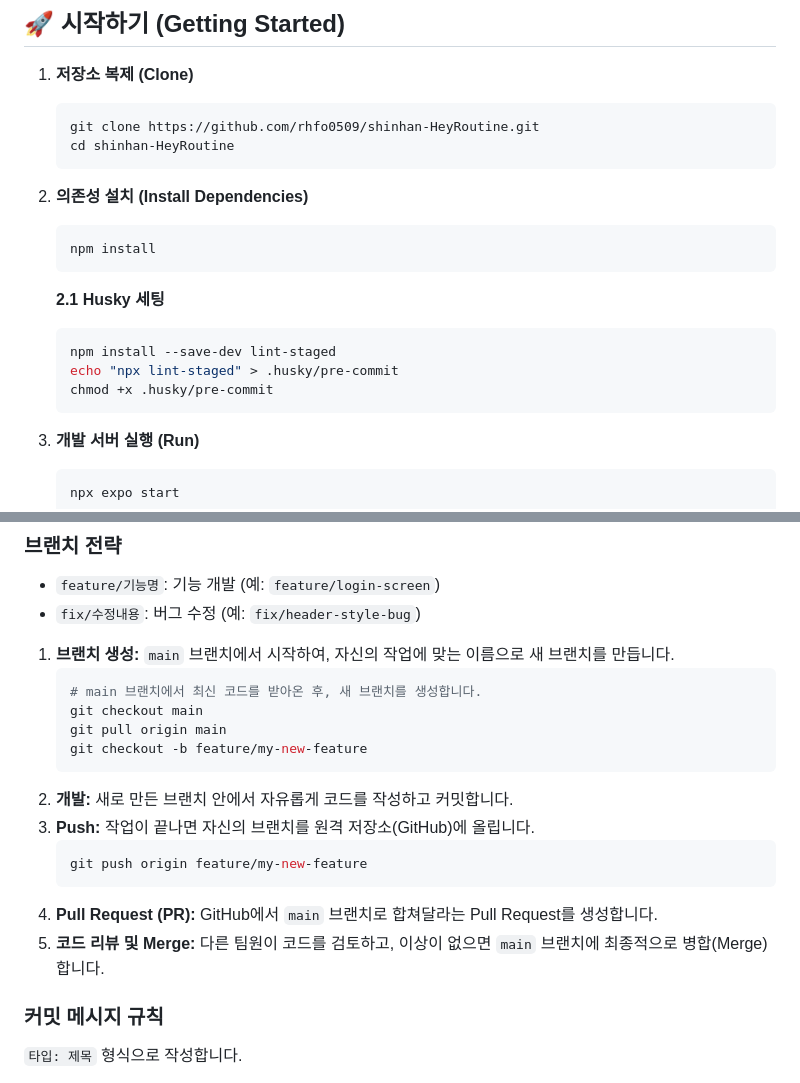
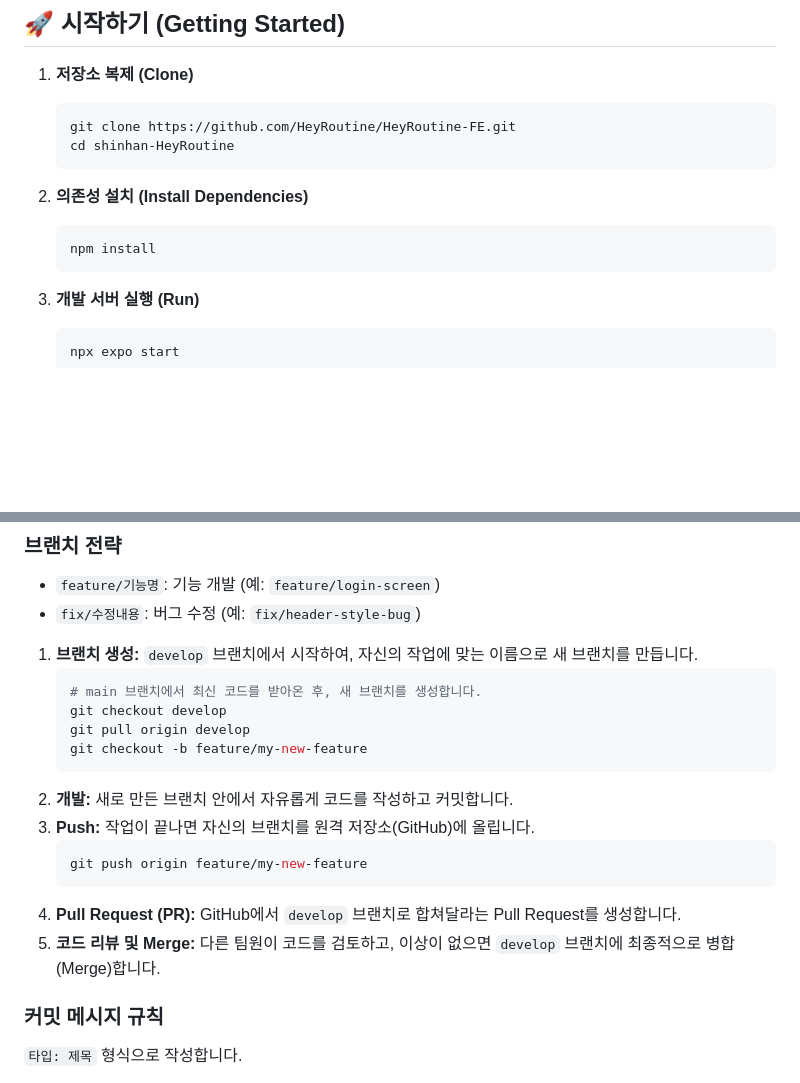
Before and after one commit to HeyRoutine/HeyRoutine-FE, a Markdown page: README.md, 2 parts joined by grey strips. GitHub-like rendering; blank space fills up the shorter version.

Commit message:
docs: readme 수정

````diff
--- a/README.md
+++ b/README.md
@@ -23,7 +23,7 @@
 1.  **저장소 복제 (Clone)**
 
     ```bash
-    git clone https://github.com/rhfo0509/shinhan-HeyRoutine.git
+    git clone https://github.com/HeyRoutine/HeyRoutine-FE.git
     cd shinhan-HeyRoutine
     ```
 
@@ -31,13 +31,6 @@
 
     ```bash
     npm install
-    ```
-
-    **2.1 Husky 세팅**
-    ```bash
-    npm install --save-dev lint-staged
-    echo "npx lint-staged" > .husky/pre-commit
-    chmod +x .husky/pre-commit
     ```
 
 3.  **개발 서버 실행 (Run)**
@@ -125,11 +118,11 @@ src/
 - `feature/기능명`: 기능 개발 (예: `feature/login-screen`)
 - `fix/수정내용`: 버그 수정 (예: `fix/header-style-bug`)
 
-1.  **브랜치 생성:** `main` 브랜치에서 시작하여, 자신의 작업에 맞는 이름으로 새 브랜치를 만듭니다.
+1.  **브랜치 생성:** `develop` 브랜치에서 시작하여, 자신의 작업에 맞는 이름으로 새 브랜치를 만듭니다.
     ```bash
     # main 브랜치에서 최신 코드를 받아온 후, 새 브랜치를 생성합니다.
-    git checkout main
-    git pull origin main
+    git checkout develop
+    git pull origin develop
     git checkout -b feature/my-new-feature
     ```
 2.  **개발:** 새로 만든 브랜치 안에서 자유롭게 코드를 작성하고 커밋합니다.
@@ -137,8 +130,8 @@ src/
     ```bash
     git push origin feature/my-new-feature
     ```
-4.  **Pull Request (PR):** GitHub에서 `main` 브랜치로 합쳐달라는 Pull Request를 생성합니다.
-5.  **코드 리뷰 및 Merge:** 다른 팀원이 코드를 검토하고, 이상이 없으면 `main` 브랜치에 최종적으로 병합(Merge)합니다.
+4.  **Pull Request (PR):** GitHub에서 `develop` 브랜치로 합쳐달라는 Pull Request를 생성합니다.
+5.  **코드 리뷰 및 Merge:** 다른 팀원이 코드를 검토하고, 이상이 없으면 `develop` 브랜치에 최종적으로 병합(Merge)합니다.
 
 ### 커밋 메시지 규칙
 
````
Also changed, not shown: other parts of README.md (+1 -1 lines).
